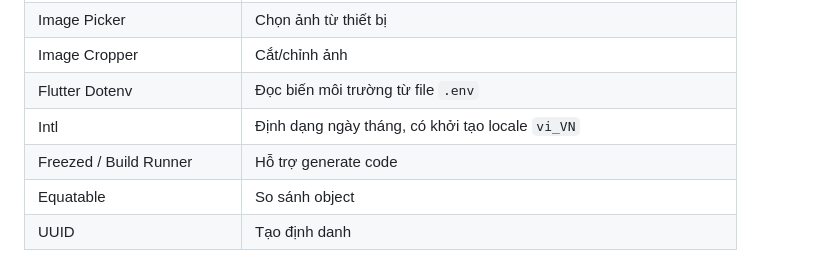
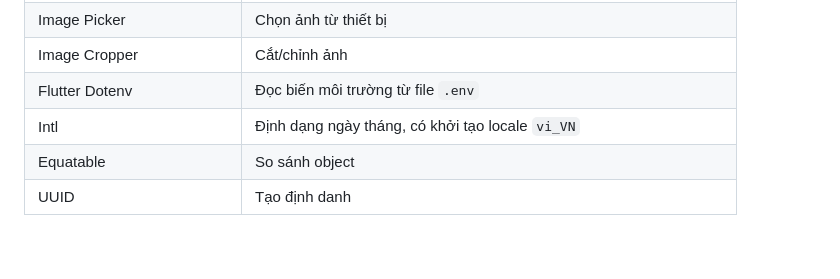
Before and after one commit to dnd-Crisama/starrail_app, a Markdown page: README.md, the part around the change. Rendered like a GitHub page.

Commit message:
Remove Freezed / Build Runner from README

```diff
--- a/README.md
+++ b/README.md
@@ -79,6 +79,5 @@ Sau khi chụp màn hình app, hãy tạo thư mục `docs/screenshots/` và th
 | Image Cropper | Cắt/chỉnh ảnh |
 | Flutter Dotenv | Đọc biến môi trường từ file `.env` |
 | Intl | Định dạng ngày tháng, có khởi tạo locale `vi_VN` |
-| Freezed / Build Runner | Hỗ trợ generate code |
 | Equatable | So sánh object |
 | UUID | Tạo định danh |
```
